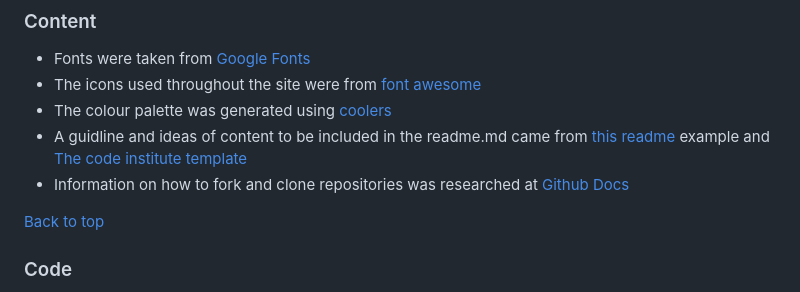
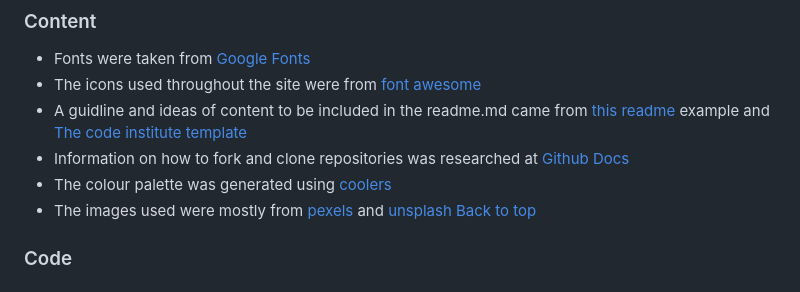
Before and after one commit to Jour4ney/MIGRANTS-HUB2, a Markdown page: README.md, the part around the change printed below. Rendered like a GitHub page.

```diff
--- a/README.md
+++ b/README.md
@@ -254,10 +252,10 @@ The repository link is [here]()
 ### Content
 * Fonts were taken from [Google Fonts](https://fonts.google.com/)
 * The icons used throughout the site were from [font awesome](https://fontawesome.com/)
-* The colour palette was generated using [coolers]()
 * A guidline and ideas of content to be included in the readme.md came from [this readme](https://github.com/EwanColquhoun/wawaswoods#readme) example and [The code institute template](https://github.com/Code-Institute-Solutions/readme-template)
 * Information on how to fork and clone repositories was researched at [Github Docs](https://docs.github.com/en)
-
+* The colour palette was generated using [coolers](https://coolors.co/)
+* The images used were mostly from  [pexels](https://pexels.com/) and [unsplash](https://unsplash.com/)
 [Back to top](#contents)
 
 ### Code
```
Also changed, not shown: other parts of README.md (+22 -20 lines), assets/readme-images/am-i-responsive.png (added), assets/readme-images/color-pallette.png (added), assets/readme-images/footer.png (added), assets/readme-images/logo-navbar.png (added), 1 other file.
